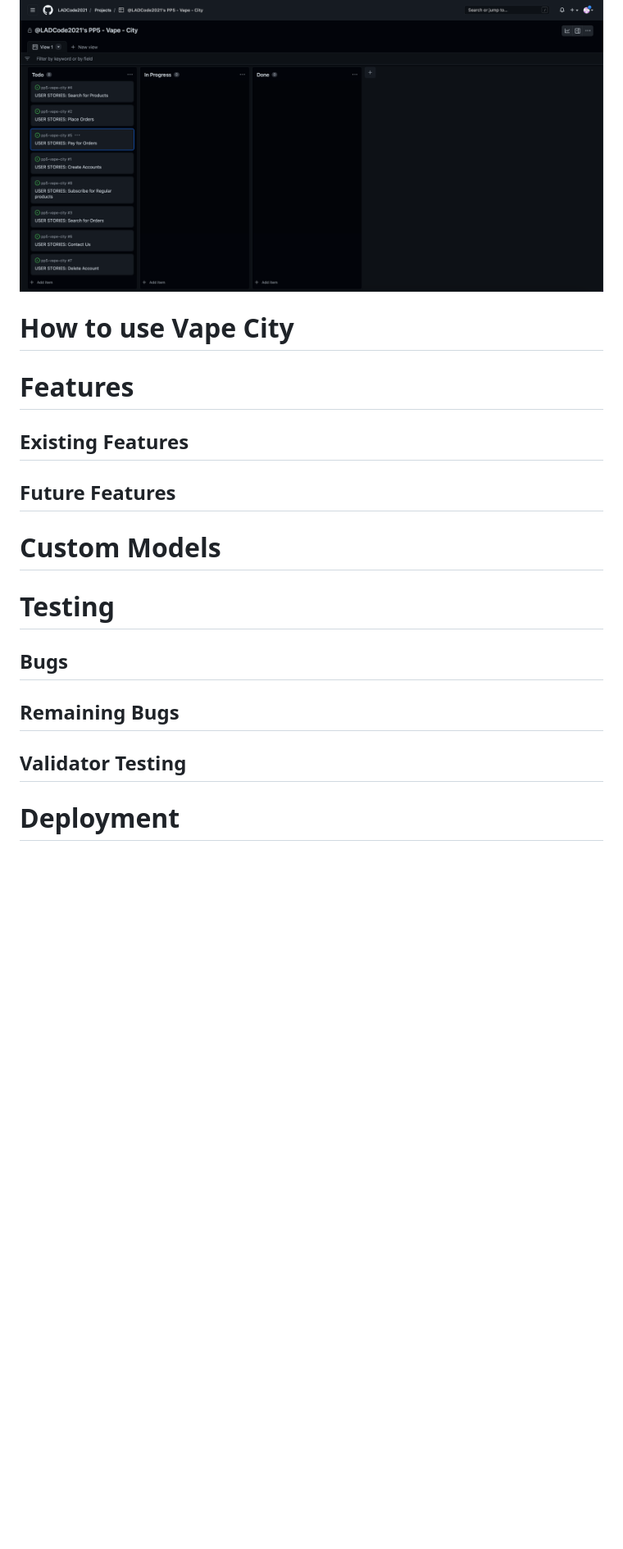
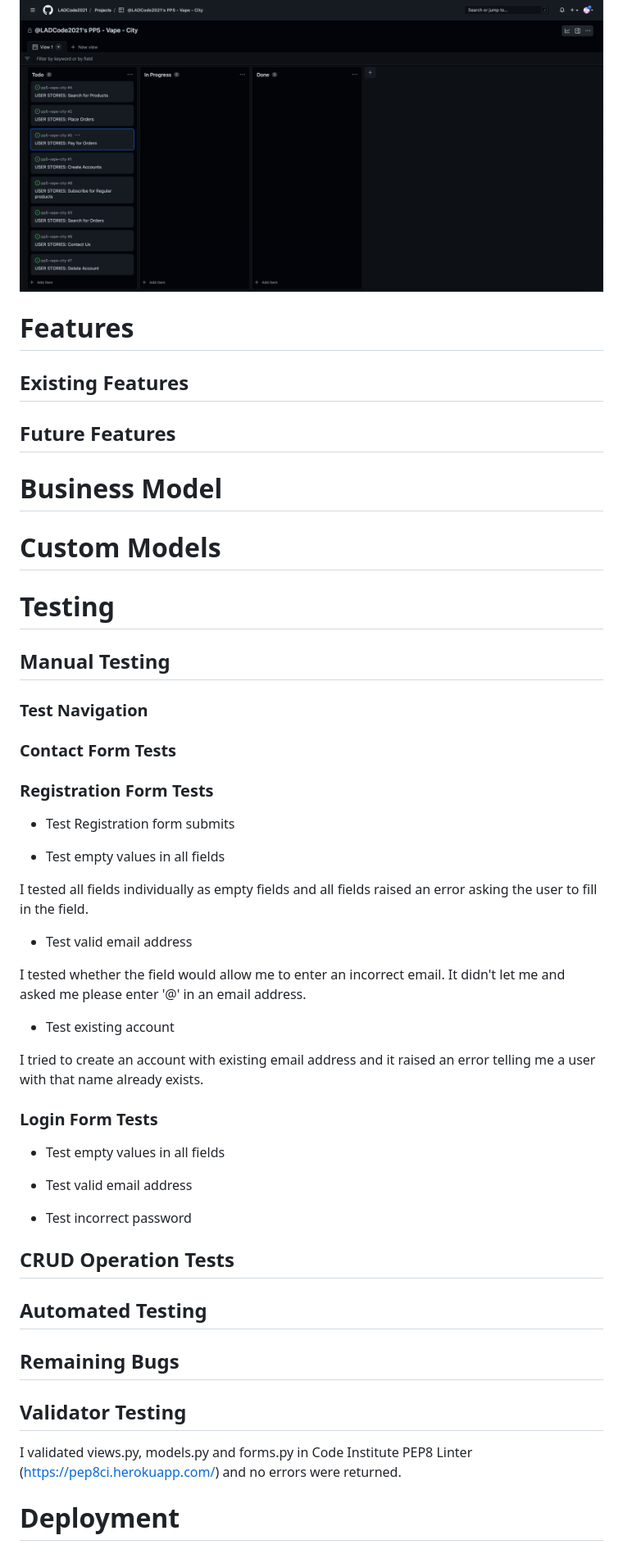
Before and after one commit to LADCode2021/pp5-vape-city, a Markdown page: README.md, the part around the change printed below. Shown: that part at 82% size. GitHub-like rendering; blank space fills up the shorter version.

```diff
--- a/README.md
+++ b/README.md
@@ -16,22 +17,57 @@ Please see my initial GitHub issues:
 ![](docs/images/to-do-list-screenshot.png)
 
 
-# How to use Vape City
-
 # Features
 
 ## Existing Features
 
 ## Future Features
 
+# Business Model
+
 # Custom Models
 
 # Testing
 
-## Bugs
+## Manual Testing
+
+### Test Navigation
+
+### Contact Form Tests
+
+### Registration Form Tests
+
+* Test Registration form submits
+
+* Test empty values in all fields
+
+I tested all fields individually as empty fields and all fields raised an error asking the user to fill in the field.
+
+* Test valid email address
+
+I tested whether the field would allow me to enter an incorrect email. It didn't let me and asked me please enter '@' in an email address.
+
+* Test existing account
+
+I tried to create an account with existing email address and it raised an error telling me a user with that name already exists.
+
+### Login Form Tests
+
+* Test empty values in all fields
+
+* Test valid email address
+
+* Test incorrect password
+
+
+## CRUD Operation Tests
+
+## Automated Testing
 
 ## Remaining Bugs
 
 ## Validator Testing
 
+I validated views.py, models.py and forms.py in Code Institute PEP8 Linter (https://pep8ci.herokuapp.com/) and no errors were returned.
+
 # Deployment
```
Also changed, not shown: other parts of README.md (+39 -3 lines), docs/images/ismysiteresponsive-screenshot.png (added).
